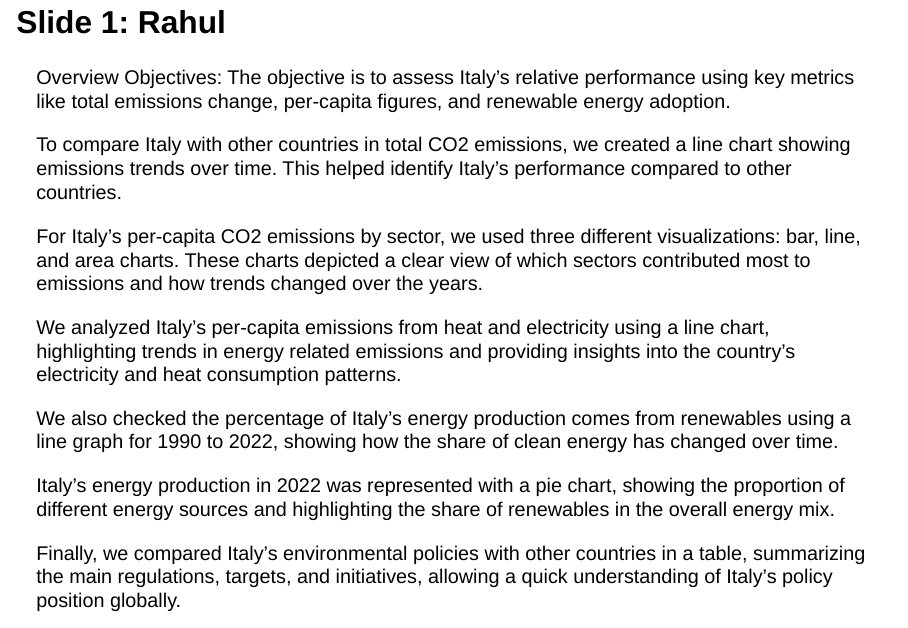
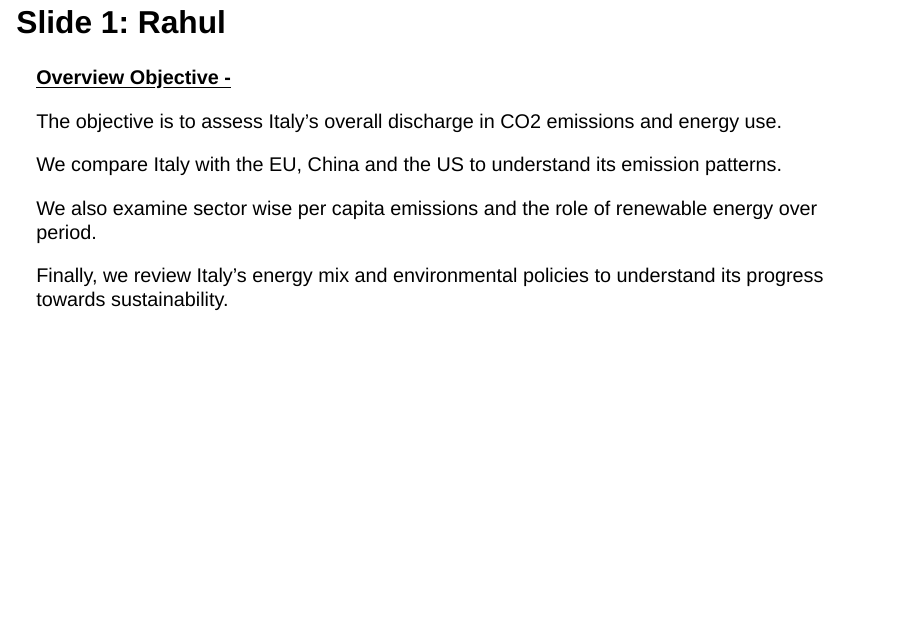
Before and after one commit to Hermann146/fundementals_group-4, a Quarto document (group_4_MA7419.qmd): page 3 of 15 before the commit and page 3 of 14 after it. Rendered offline with R 4.5, knitr and Pandoc in place of Quarto, with nearby package versions; drawn as Slidy slides in place of the format the file asks for; some code elsewhere in the file could not run offline; column names are cleaned by a stand-in for the janitor package.

Commit message:
slide 2 - trimming

```diff
--- a/group_4_MA7419.qmd
+++ b/group_4_MA7419.qmd
@@ -39,26 +39,22 @@ co2_vs_renw <- read_csv("Data/co2-per-capita-vs-renewable-electricity.csv")
 
 ## Slide 1: Rahul
 
-Overview Objectives: The objective is to assess Italy's relative performance using key metrics like total emissions change, per-capita figures, and renewable energy adoption.
+[**Overview Objective -**]{.underline}
 
-To compare Italy with other countries in total CO2 emissions, we created a line chart showing emissions trends over time. This helped identify Italy’s performance compared to other countries.
+The objective is to assess Italy's overall discharge in CO2 emissions and energy use.
 
-For Italy’s per-capita CO2 emissions by sector, we used three different visualizations: bar, line, and area charts. These charts depicted a clear view of which sectors contributed most to emissions and how trends changed over the years.
+We compare Italy with the EU, China and the US to understand its emission patterns.
 
-We analyzed Italy’s per-capita emissions from heat and electricity using a line chart, highlighting trends in energy related emissions and providing insights into the country’s electricity and heat consumption patterns.
+We also examine sector wise per capita emissions and the role of renewable energy over period.
 
-We also checked the percentage of Italy’s energy production comes from renewables using a line graph for 1990 to 2022, showing how the share of clean energy has changed over time.
-
-Italy’s energy production in 2022 was represented with a pie chart, showing the proportion of different energy sources and highlighting the share of renewables in the overall energy mix.
-
-Finally, we compared Italy’s environmental policies with other countries in a table, summarizing the main regulations, targets, and initiatives, allowing a quick understanding of Italy’s policy position globally.
+Finally, we review Italy’s energy mix and environmental policies to understand its progress towards sustainability.
 
 ## Slide 2:
 
 Method: Shahil
 
 | Step | Process | Justification |
-|----|----|----|
+|------------------------|------------------------|------------------------|
 | **Research Question** | Investigate Italy's reduction of carbon emission using key metrics like renewable electricity and emissions while comparing it. | This ensures performance is compared globally for environmental improvement which Italy made. |
 | **Data Sources** | The datasets are from Our World in Data (OWID) which all visuals have been created from. | These sources are valid because OWID is reliable, public and accessible for all countries to be compared. |
 | **Data Cleaning** | Column names are cleaned and renamed appropriately and the datasets are filtered to relevant countries and years while N/A values are removed for better comparison. | This improves consistency and accuracy increases meaning fairer comparison between all relevant countries. |
```
Also changed, not shown: group_4_MA7419.qmd (2 more changed lines).
